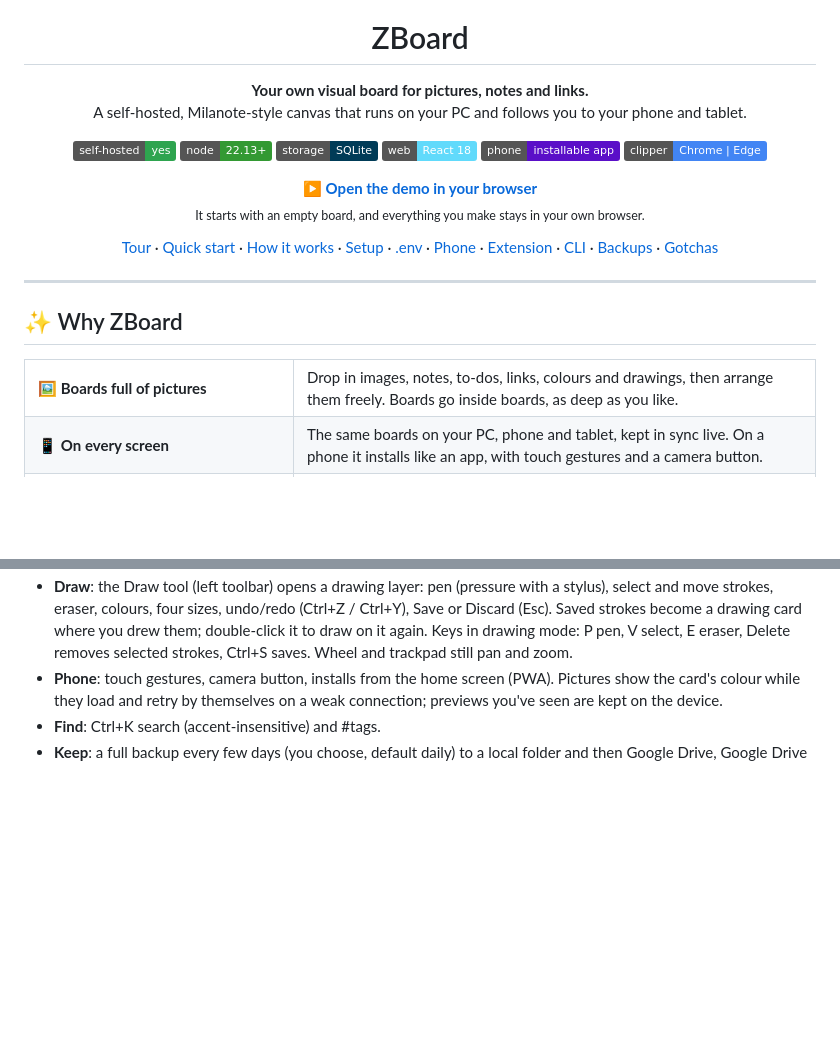
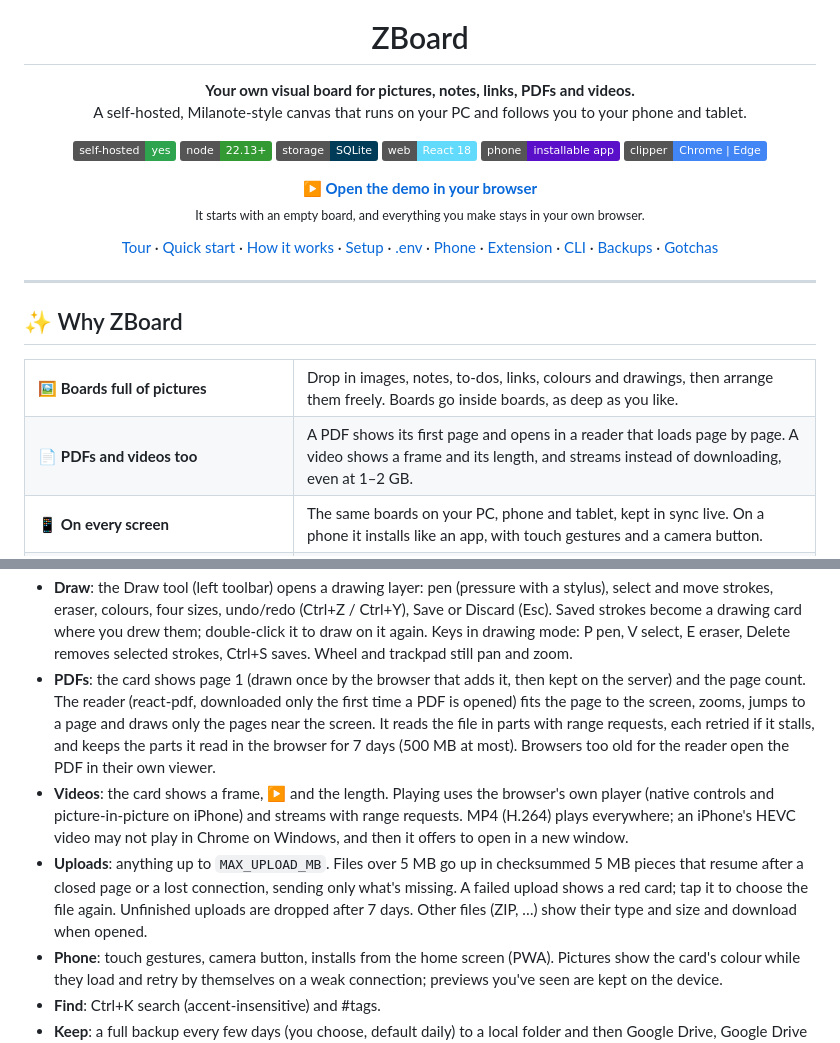
Before and after one commit to anhlee99/zboard-custom, a Markdown page: README.md, 2 parts joined by grey strips. GitHub-like rendering; badges without logos; blank space fills up the shorter version.

```diff
--- a/README.md
+++ b/README.md
@@ -9,7 +9,7 @@
 <h1 align="center">ZBoard</h1>
 
 <p align="center">
-  <b>Your own visual board for pictures, notes and links.</b><br>
+  <b>Your own visual board for pictures, notes, links, PDFs and videos.</b><br>
   A self-hosted, Milanote-style canvas that runs on your PC and follows you to your phone and tablet.
 </p>
 
@@ -46,6 +46,7 @@
 
 <table>
   <tr><td width="34%">🖼️ <b>Boards full of pictures</b></td><td>Drop in images, notes, to-dos, links, colours and drawings, then arrange them freely. Boards go inside boards, as deep as you like.</td></tr>
+  <tr><td>📄 <b>PDFs and videos too</b></td><td>A PDF shows its first page and opens in a reader that loads page by page. A video shows a frame and its length, and streams instead of downloading, even at 1–2 GB.</td></tr>
   <tr><td>📱 <b>On every screen</b></td><td>The same boards on your PC, phone and tablet, kept in sync live. On a phone it installs like an app, with touch gestures and a camera button.</td></tr>
   <tr><td>🧩 <b>Save from anywhere</b></td><td>The <b>ZBoard Clipper</b> extension puts a Save button on every picture on the web, and you pick the board right there.</td></tr>
   <tr><td>🔒 <b>Yours, at home</b></td><td>One Node process with SQLite on your own machine. No account, no cloud service, nothing shared.</td></tr>
@@ -179,6 +207,18 @@ flowchart TB
   Saved strokes become a drawing card where you drew them; double-click it to draw on it again. Keys in
   drawing mode: P pen, V select, E eraser, Delete removes selected strokes, Ctrl+S saves. Wheel and
   trackpad still pan and zoom.
+- **PDFs**: the card shows page 1 (drawn once by the browser that adds it, then kept on the server) and the
+  page count. The reader (react-pdf, downloaded only the first time a PDF is opened) fits the page to the
+  screen, zooms, jumps to a page and draws only the pages near the screen. It reads the file in parts with
+  range requests, each retried if it stalls, and keeps the parts it read in the browser for 7 days (500 MB
+  at most). Browsers too old for the reader open the PDF in their own viewer.
+- **Videos**: the card shows a frame, ▶ and the length. Playing uses the browser's own player (native
+  controls and picture-in-picture on iPhone) and streams with range requests. MP4 (H.264) plays everywhere;
+  an iPhone's HEVC video may not play in Chrome on Windows, and then it offers to open in a new window.
+- **Uploads**: anything up to `MAX_UPLOAD_MB`. Files over 5 MB go up in checksummed 5 MB pieces that resume
+  after a closed page or a lost connection, sending only what's missing. A failed upload shows a red card;
+  tap it to choose the file again. Unfinished uploads are dropped after 7 days. Other files (ZIP, …) show
+  their type and size and download when opened.
 - **Phone**: touch gestures, camera button, installs from the home screen (PWA). Pictures show the card's
   colour while they load and retry by themselves on a weak connection; previews you've seen are kept on the
   device.
```
Also changed, not shown: other parts of README.md (+28 -1 lines), docs/screenshots/desktop-files.jpg (added), docs/screenshots/desktop-pdf-reader.jpg (added), docs/screenshots/desktop-video.jpg (added), docs/screenshots/phone-pdf-reader.jpg (added), 1 other file.
